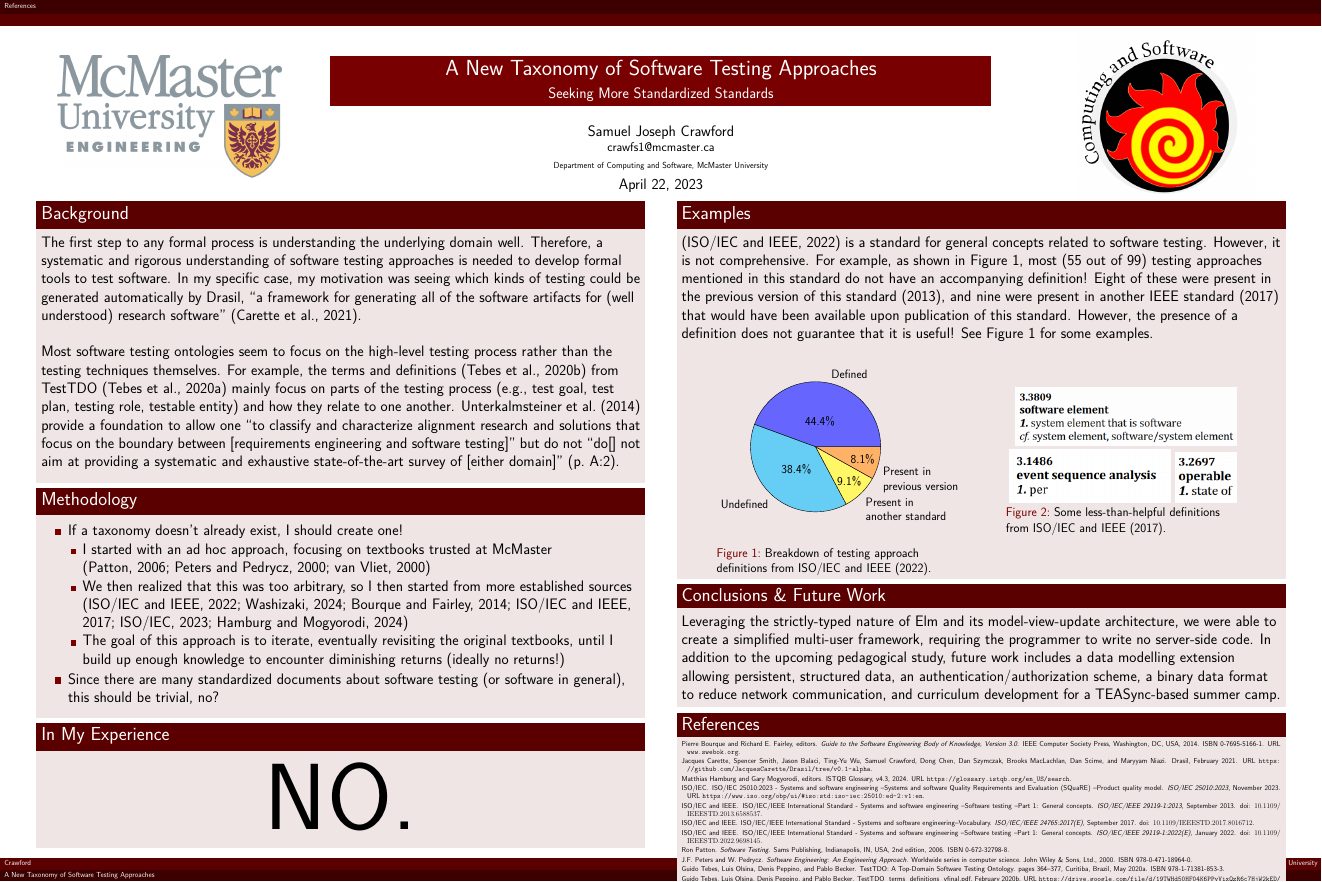
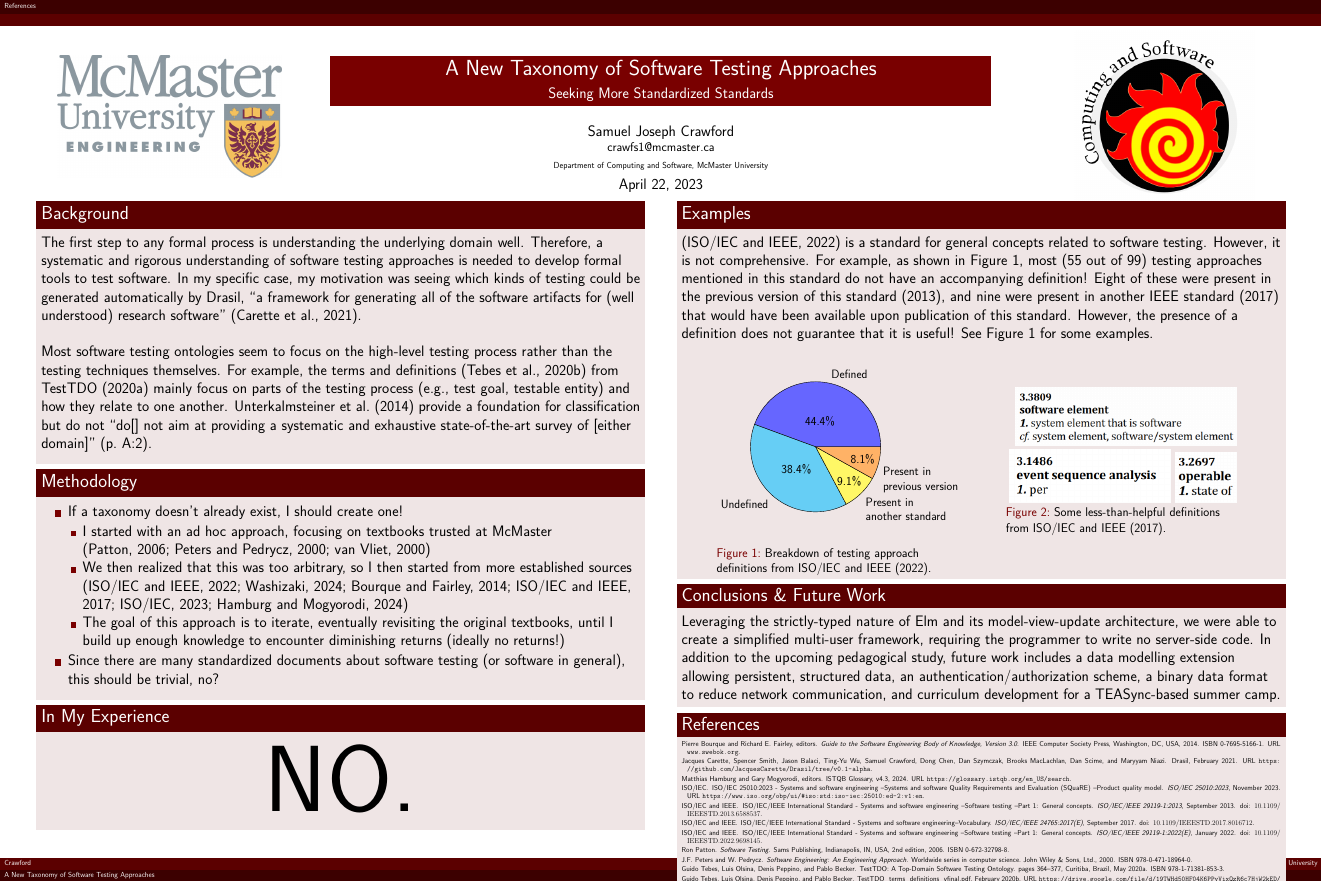
Before and after one commit to samm82/TestingTesting, a LaTeX poster (poster.tex): the whole page. Compiled offline with XeLaTeX.

Commit message:
Remove some unnecessary information from Background section

```diff
--- a/poster.tex
+++ b/poster.tex
@@ -88,15 +88,12 @@
             Most software testing ontologies seem to focus on the high-level
             testing process rather than the testing techniques themselves. For
             example, the terms and definitions \citep{TebesEtAl2020b} from
-            TestTDO \citep{TebesEtAl2020a} mainly focus on parts of the testing
-            process (e.g., test goal, test plan, testing role, testable entity)
-            and how they relate to one another.
-            \citet{UnterkalmsteinerEtAl2014} provide a foundation to allow one
-            ``to classify and characterize alignment research and solutions
-            that focus on the boundary between [requirements engineering and
-                    software testing]'' but do not ``do[] not aim at providing a
-            systematic and exhaustive state-of-the-art survey of [either domain]''
-            (p.~A:2).
+            TestTDO \citeyearpar{TebesEtAl2020a} mainly focus on parts of the
+            testing process (e.g., test goal, testable entity) and how they
+            relate to one another. \citet{UnterkalmsteinerEtAl2014} provide a
+            foundation for classification but do not ``do[] not aim at providing
+            a systematic and exhaustive state-of-the-art survey of
+                [either domain]'' (p.~A:2).
             \vspace{5mm}
         \end{block}
 
```
Also changed, not shown: poster.pdf.
